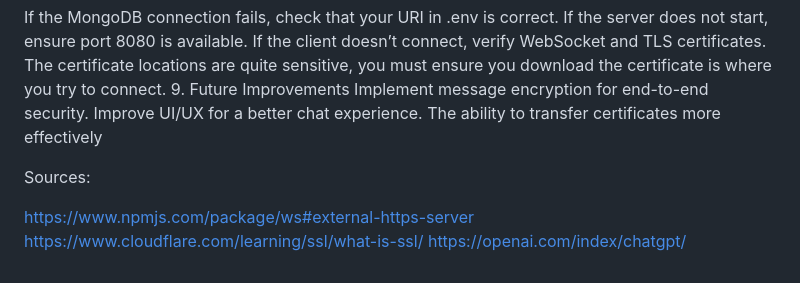
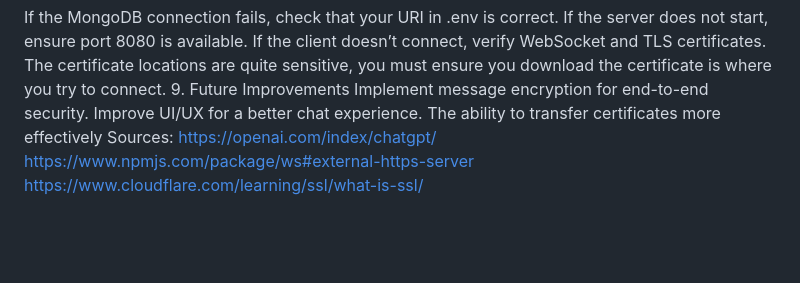
Before and after one commit to dwrtaza2/SecureChat, a Markdown page: README.md, the part around the change. Drawn GitHub-style; blank space fills up the shorter version.

```diff
--- a/README.md
+++ b/README.md
@@ -87,9 +87,7 @@ If the client doesn’t connect, verify WebSocket and TLS certificates. The cert
 Implement message encryption for end-to-end security.
 Improve UI/UX for a better chat experience.
 The ability to transfer certificates more effectively
-
 Sources:
-
+https://openai.com/index/chatgpt/
 https://www.npmjs.com/package/ws#external-https-server
 https://www.cloudflare.com/learning/ssl/what-is-ssl/
-https://openai.com/index/chatgpt/
```
